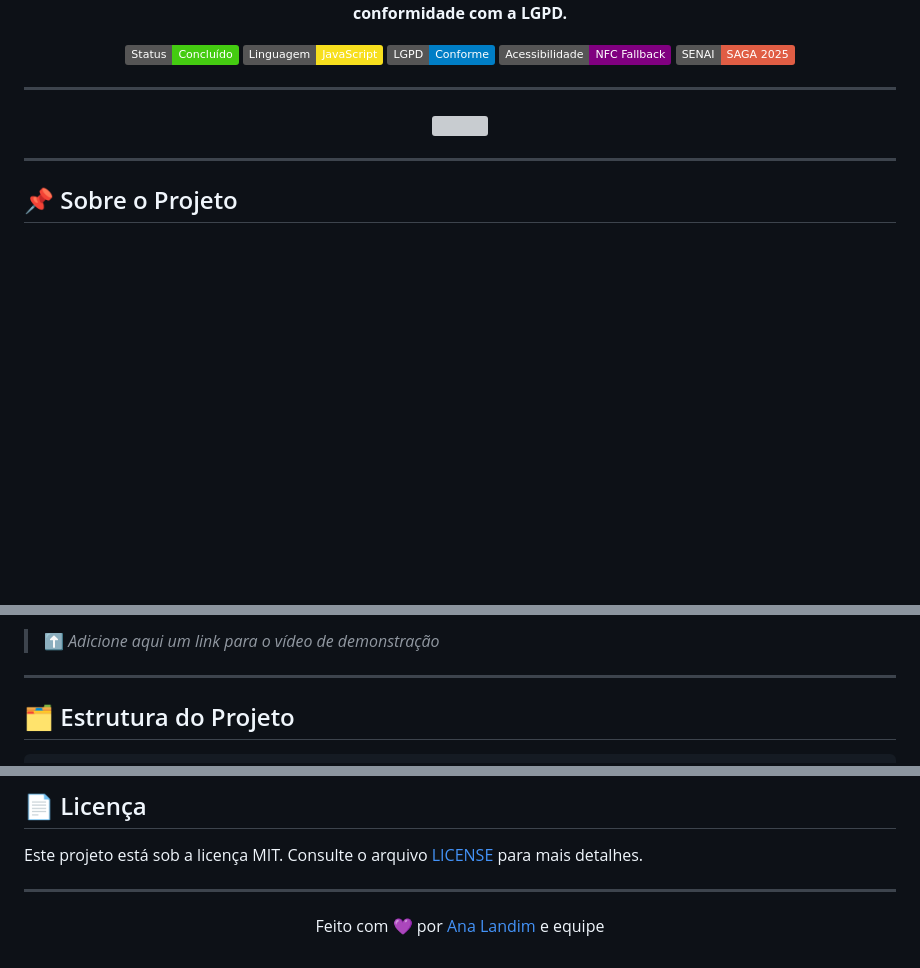
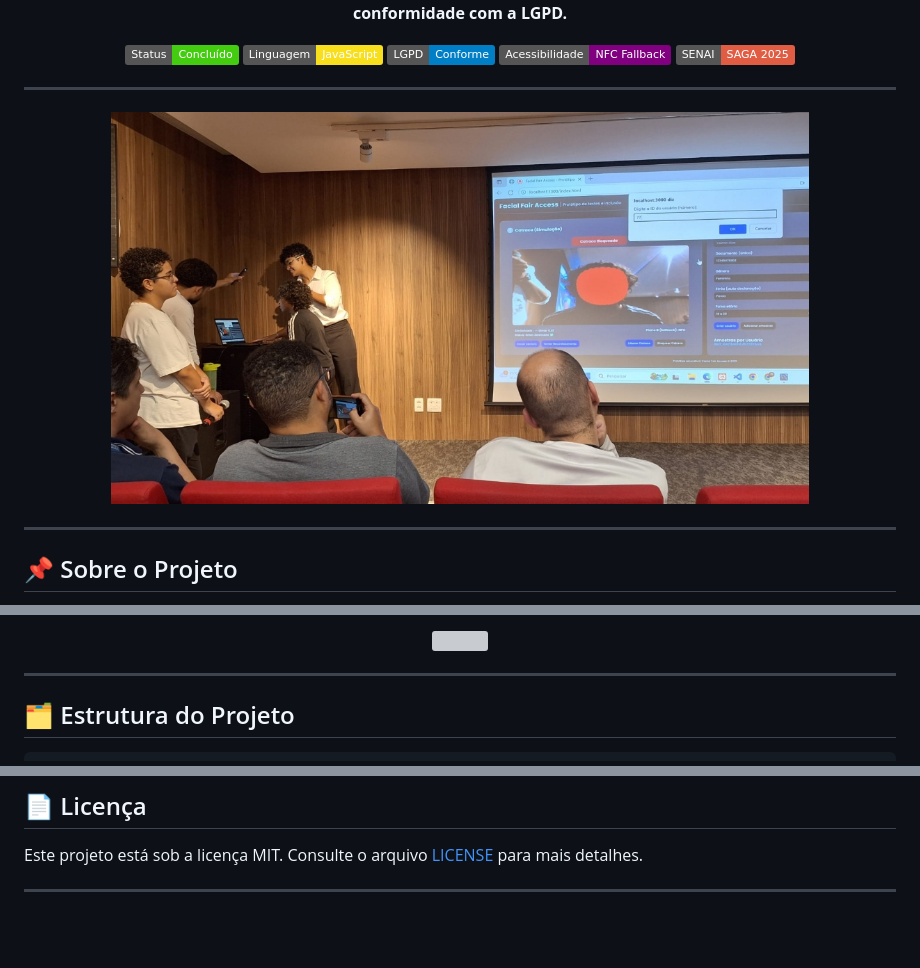
Before and after one commit to dev-landim/SYS_RECONHECIMENTO_FACIAL_INCLUSIVO, a Markdown page: README.md, 3 parts joined by grey strips. Drawn GitHub-style; badges without logos; blank space fills up the shorter version; grey boxes are pictures that could not be loaded.

Commit message:
Update images and project structure in README

```diff
--- a/README.md
+++ b/README.md
@@ -15,7 +15,7 @@
 ---
 
 <p align="center">
-  <img src="./assets/motion_photo_3658304794409759675.jpg" width="52%" />
+  <img src="./assets/motion_photo_2224016485432383625.jpg" width="80%" />
 </p>
 
 ---
@@ -94,5 +87,7 @@ Em vez de treinar um modelo com risco de perpetuar vieses, utilizamos o **FaceMe
 
-> ⬆️ *Adicione aqui um link para o vídeo de demonstração*
+<p align="center">
+  <img src="./assets/PROJETORECONHECIMENTOFACIAL-ezgif.com-speed.gif" width="80%" />
+</p>
 
 ---
 
@@ -175,7 +170,3 @@ Este projeto foi submetido ao **SAGA SENAI 2025** em resposta à demanda da empr
 Este projeto está sob a licença MIT. Consulte o arquivo [LICENSE](./LICENSE) para mais detalhes.
 
 ---
-
-<p align="center">
-  Feito com 💜 por <a href="https://github.com/dev-landim">Ana Landim</a> e equipe
-</p>
```
Also changed, not shown: other parts of README.md (+3 -10 lines).
